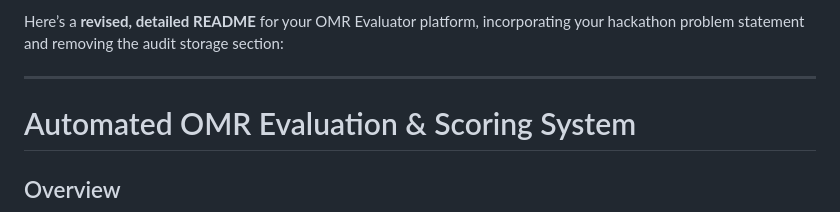
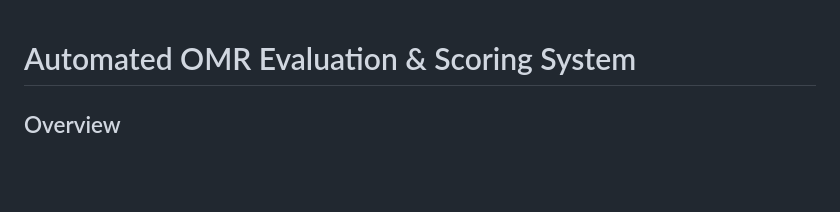
Before and after one commit to aryaanand055/OMR-Evaluator, a Markdown page: readme.md, the part around the change. Rendered like a GitHub page; blank space fills up the shorter version.

```diff
--- a/readme.md
+++ b/readme.md
@@ -1,6 +1,3 @@
-Here’s a **revised, detailed README** for your OMR Evaluator platform, incorporating your hackathon problem statement and removing the audit storage section:
-
----
 
 # Automated OMR Evaluation & Scoring System
 
```
